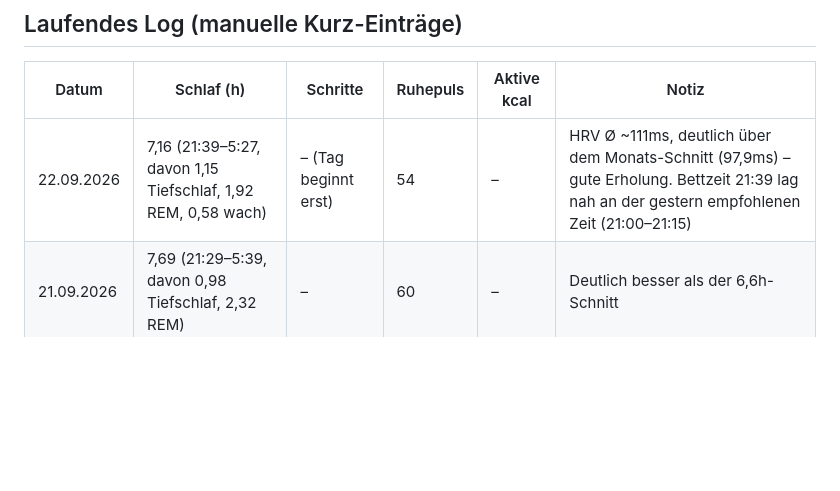
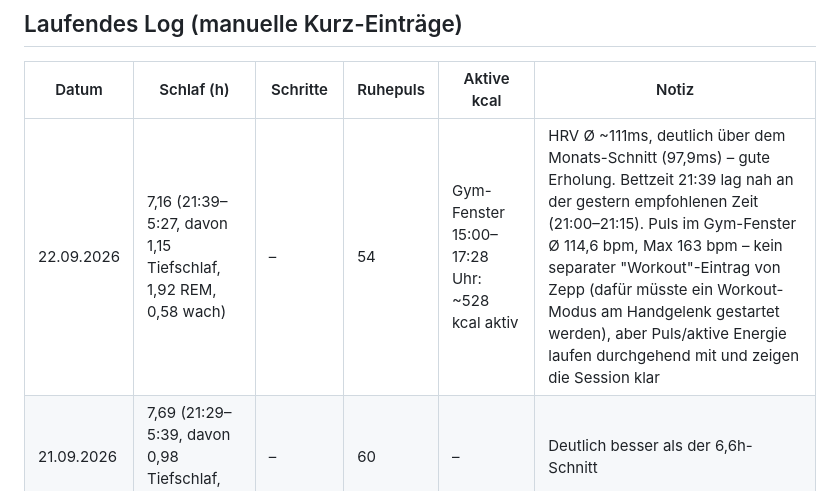
Before and after one commit to juliusuhlmann0-collab/maermeister_, a Markdown page: vault/gesundheit.md, the part around the change. GitHub-like rendering; blank space fills up the shorter version.

Commit message:
Gym-Session 22.09. aus Puls-/Energiedaten ableiten (kein separater Workout-Eintrag)
Co-Authored-By: Claude Sonnet 5 <noreply@anthropic.com>
Claude-Session: https://claude.ai/code/session_018ZHM1A97LDXRr92sbWNS1f

```diff
--- a/vault/gesundheit.md
+++ b/vault/gesundheit.md
@@ -71,6 +71,6 @@ Kurzer Habit-Check, keine große Sache – einfach ja/nein beim Morgen-Check-in.
 
 | Datum | Schlaf (h) | Schritte | Ruhepuls | Aktive kcal | Notiz |
 |---|---|---|---|---|---|
-| 22.09.2026 | 7,16 (21:39–5:27, davon 1,15 Tiefschlaf, 1,92 REM, 0,58 wach) | – (Tag beginnt erst) | 54 | – | HRV Ø ~111ms, deutlich über dem Monats-Schnitt (97,9ms) – gute Erholung. Bettzeit 21:39 lag nah an der gestern empfohlenen Zeit (21:00–21:15) |
+| 22.09.2026 | 7,16 (21:39–5:27, davon 1,15 Tiefschlaf, 1,92 REM, 0,58 wach) | – | 54 | Gym-Fenster 15:00–17:28 Uhr: ~528 kcal aktiv | HRV Ø ~111ms, deutlich über dem Monats-Schnitt (97,9ms) – gute Erholung. Bettzeit 21:39 lag nah an der gestern empfohlenen Zeit (21:00–21:15). Puls im Gym-Fenster Ø 114,6 bpm, Max 163 bpm – kein separater "Workout"-Eintrag von Zepp (dafür müsste ein Workout-Modus am Handgelenk gestartet werden), aber Puls/aktive Energie laufen durchgehend mit und zeigen die Session klar |
 | 21.09.2026 | 7,69 (21:29–5:39, davon 0,98 Tiefschlaf, 2,32 REM) | – | 60 | – | Deutlich besser als der 6,6h-Schnitt |
 | 20.09.2026 | – | 13.587 (bis 19 Uhr) | – | 896 | Sonntag, kein Dienst – sonst viel im Bett gelegen, nur die 2 Radfahrten als aktiver Teil |
```
